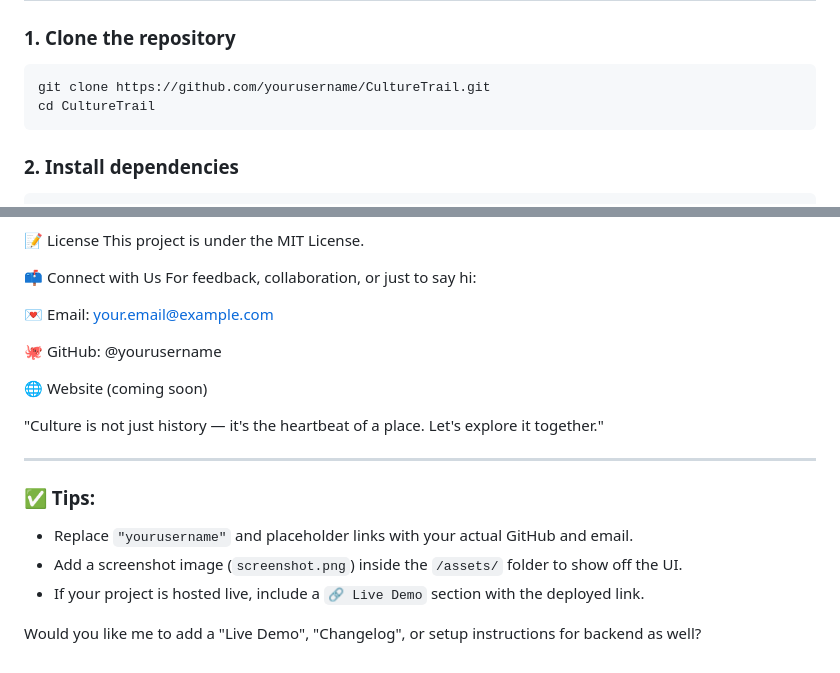
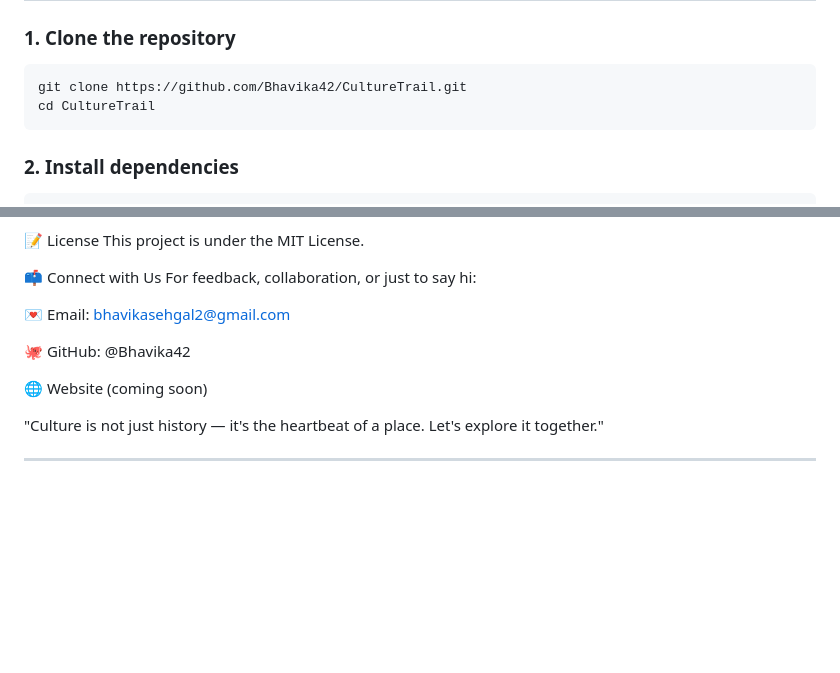
Before and after one commit to Bhavika42/CultureTrail, a Markdown page: README.md, 2 parts joined by grey strips. Rendered like a GitHub page; blank space fills up the shorter version.

````diff
--- a/README.md
+++ b/README.md
@@ -74,7 +74,7 @@ CultureTrail/
 
 ### 1. Clone the repository
 ```bash
-git clone https://github.com/yourusername/CultureTrail.git
+git clone https://github.com/Bhavika42/CultureTrail.git
 cd CultureTrail
 ```
 
@@ -108,20 +108,12 @@ This project is under the MIT License.
 📫 Connect with Us
 For feedback, collaboration, or just to say hi:
 
-💌 Email: your.email@example.com
+💌 Email: bhavikasehgal2@gmail.com
 
-🐙 GitHub: @yourusername
+🐙 GitHub: @Bhavika42
 
 🌐 Website (coming soon)
 
 "Culture is not just history — it's the heartbeat of a place. Let's explore it together."
 
 ---
-
-### ✅ Tips:
-
-- Replace `"yourusername"` and placeholder links with your actual GitHub and email.
-- Add a screenshot image (`screenshot.png`) inside the `/assets/` folder to show off the UI.
-- If your project is hosted live, include a `🔗 Live Demo` section with the deployed link.
-
-Would you like me to add a "Live Demo", "Changelog", or setup instructions for backend as well?
````
